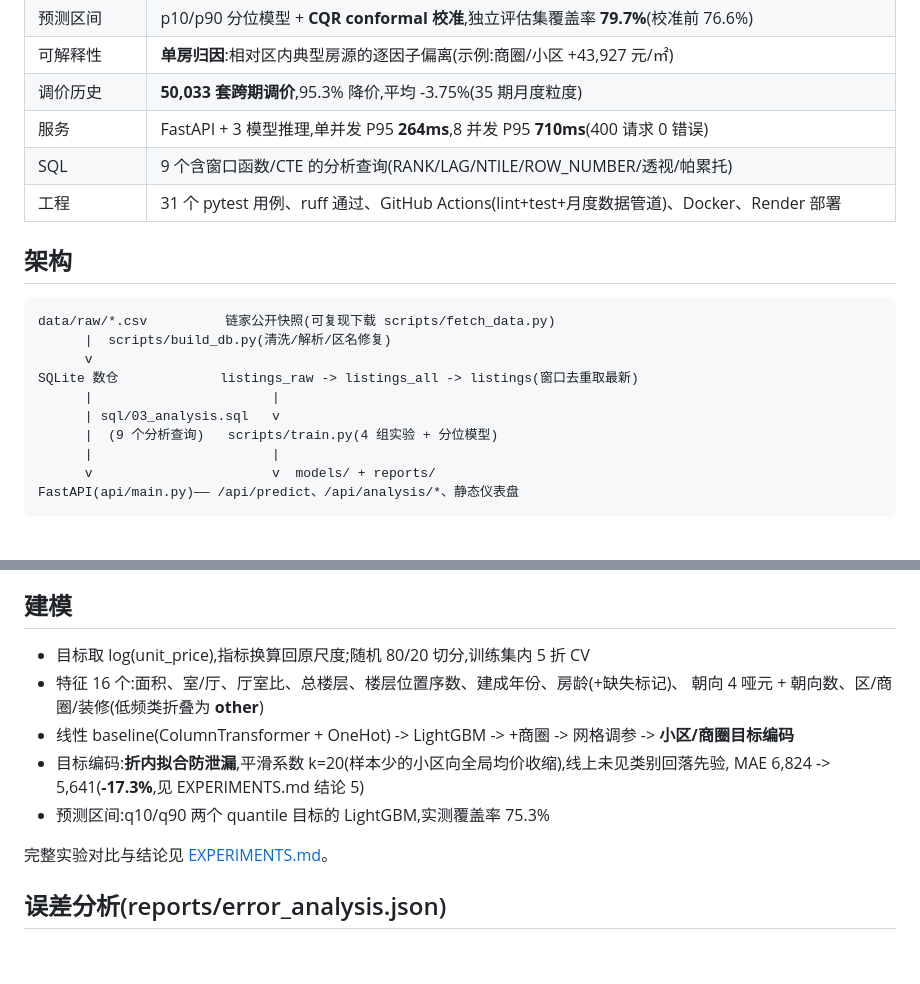
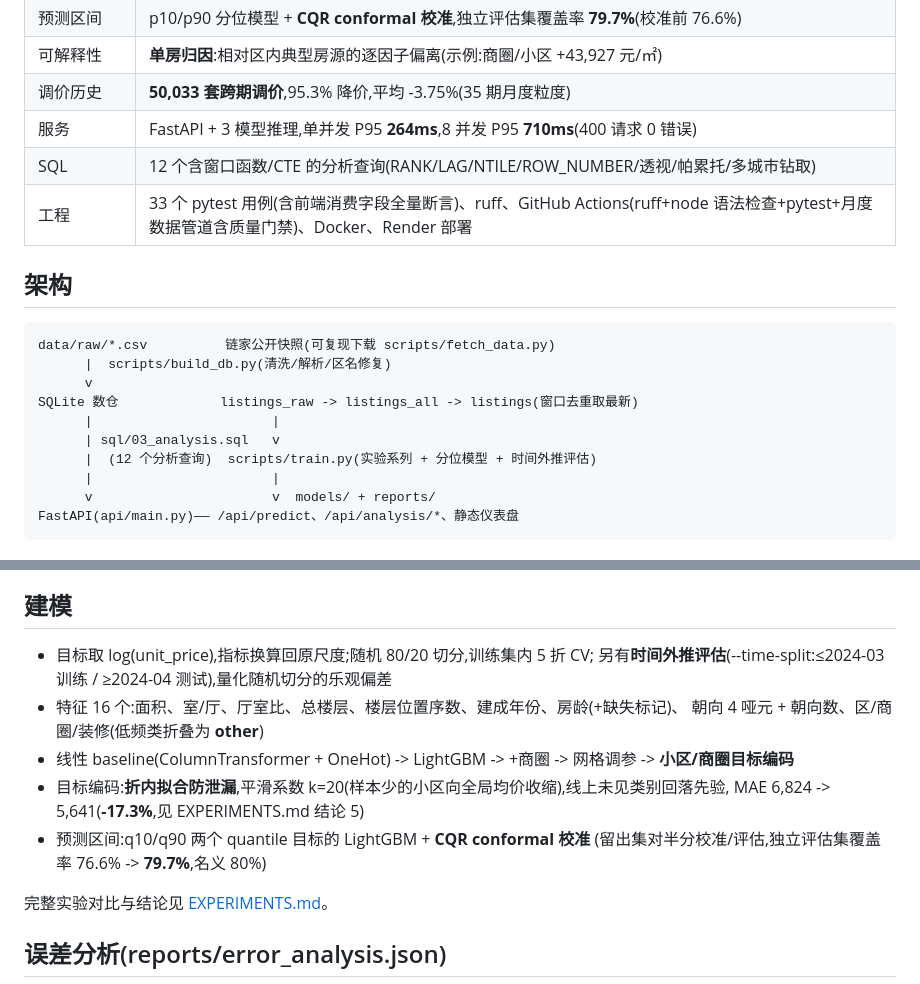
Before and after one commit to wjh941/homevalue, a Markdown page: README.md, 2 parts joined by grey strips. Drawn GitHub-style; blank space fills up the shorter version.

```diff
--- a/README.md
+++ b/README.md
@@ -23,8 +23,8 @@ LightGBM 建模(含校准预测区间与单房归因) -> 时间外推验证 -> F
 | 可解释性 | **单房归因**:相对区内典型房源的逐因子偏离(示例:商圈/小区 +43,927 元/㎡) |
 | 调价历史 | **50,033 套跨期调价**,95.3% 降价,平均 -3.75%(35 期月度粒度) |
 | 服务 | FastAPI + 3 模型推理,单并发 P95 **264ms**,8 并发 P95 **710ms**(400 请求 0 错误) |
-| SQL | 9 个含窗口函数/CTE 的分析查询(RANK/LAG/NTILE/ROW_NUMBER/透视/帕累托) |
-| 工程 | 31 个 pytest 用例、ruff 通过、GitHub Actions(lint+test+月度数据管道)、Docker、Render 部署 |
+| SQL | 12 个含窗口函数/CTE 的分析查询(RANK/LAG/NTILE/ROW_NUMBER/透视/帕累托/多城市钻取) |
+| 工程 | 33 个 pytest 用例(含前端消费字段全量断言)、ruff、GitHub Actions(ruff+node 语法检查+pytest+月度数据管道含质量门禁)、Docker、Render 部署 |
 
 ## 架构
 
@@ -35,7 +35,7 @@ data/raw/*.csv          链家公开快照(可复现下载 scripts/fetch_data.py
 SQLite 数仓             listings_raw -> listings_all -> listings(窗口去重取最新)
       |                       |
       | sql/03_analysis.sql   v
-      |  (9 个分析查询)   scripts/train.py(4 组实验 + 分位模型)
+      |  (12 个分析查询)  scripts/train.py(实验系列 + 分位模型 + 时间外推评估)
       |                       |
       v                       v  models/ + reports/
 FastAPI(api/main.py)—— /api/predict、/api/analysis/*、静态仪表盘
@@ -128,13 +131,15 @@ FROM t ORDER BY snapshot_date;
 
 ## 建模
 
-- 目标取 log(unit_price),指标换算回原尺度;随机 80/20 切分,训练集内 5 折 CV
+- 目标取 log(unit_price),指标换算回原尺度;随机 80/20 切分,训练集内 5 折 CV;
+  另有**时间外推评估**(--time-split:≤2024-03 训练 / ≥2024-04 测试),量化随机切分的乐观偏差
 - 特征 16 个:面积、室/厅、厅室比、总楼层、楼层位置序数、建成年份、房龄(+缺失标记)、
   朝向 4 哑元 + 朝向数、区/商圈/装修(低频类折叠为 __other__)
 - 线性 baseline(ColumnTransformer + OneHot) -> LightGBM -> +商圈 -> 网格调参 -> **小区/商圈目标编码**
 - 目标编码:**折内拟合防泄漏**,平滑系数 k=20(样本少的小区向全局均价收缩),线上未见类别回落先验,
   MAE 6,824 -> 5,641(**-17.3%**,见 EXPERIMENTS.md 结论 5)
-- 预测区间:q10/q90 两个 quantile 目标的 LightGBM,实测覆盖率 75.3%
+- 预测区间:q10/q90 两个 quantile 目标的 LightGBM + **CQR conformal 校准**
+  (留出集对半分校准/评估,独立评估集覆盖率 76.6% -> **79.7%**,名义 80%)
 
 完整实验对比与结论见 [EXPERIMENTS.md](EXPERIMENTS.md)。
 
```
Also changed, not shown: other parts of README.md (+19 -8 lines).
